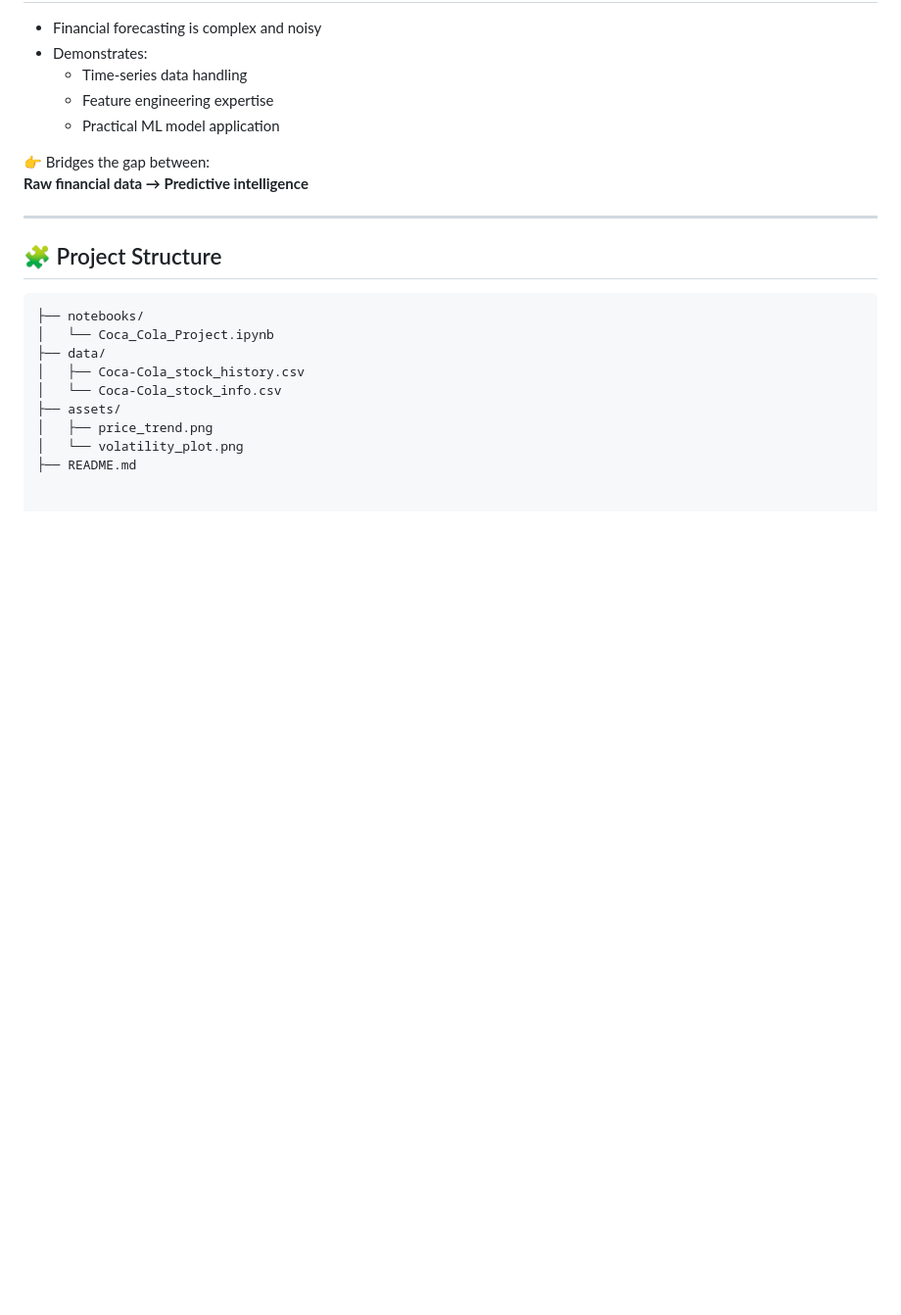
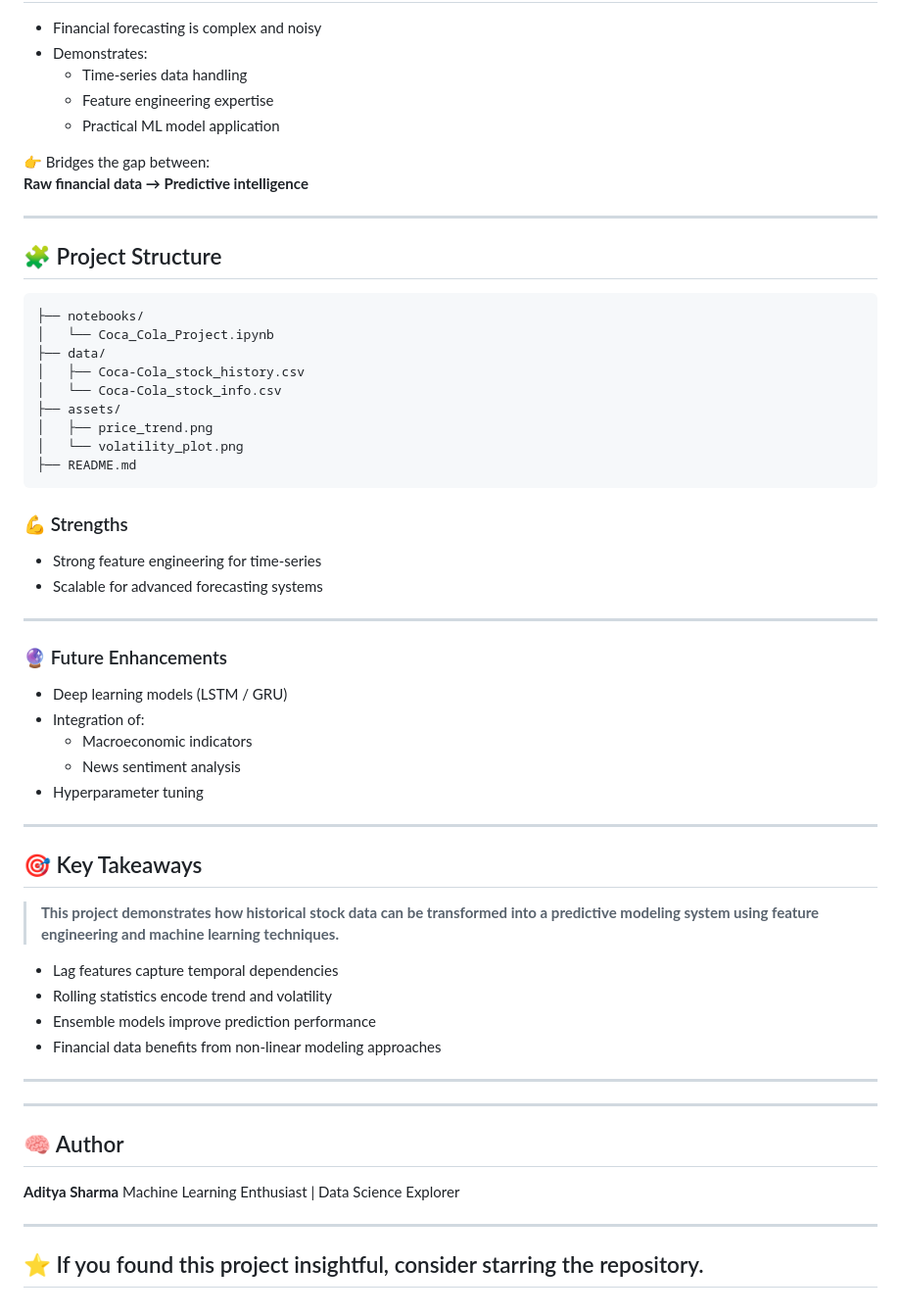
Before and after one commit to aditya-sharma-hub/Coca-Cola-Analysis, a Markdown page: README.md, the part around the change. Shown at 98% size. Drawn GitHub-style; blank space fills up the shorter version.

````diff
--- a/README.md
+++ b/README.md
@@ -222,3 +222,40 @@ Constructed predictive features from raw price signals:
 │   ├── price_trend.png
 │   └── volatility_plot.png
 ├── README.md
+```
+
+
+### 💪 Strengths
+- Strong feature engineering for time-series
+- Scalable for advanced forecasting systems
+
+---
+
+### 🔮 Future Enhancements
+- Deep learning models (LSTM / GRU)
+- Integration of:
+   - Macroeconomic indicators
+   - News sentiment analysis
+- Hyperparameter tuning
+
+---
+
+## 🎯 Key Takeaways
+
+> **This project demonstrates how historical stock data can be transformed into a predictive modeling system using feature engineering and machine learning techniques.**
+
+- Lag features capture temporal dependencies
+- Rolling statistics encode trend and volatility
+- Ensemble models improve prediction performance
+- Financial data benefits from non-linear modeling approaches
+---
+
+
+---
+## 🧠 Author
+**Aditya Sharma**
+Machine Learning Enthusiast | Data Science Explorer
+
+---
+⭐ If you found this project insightful, consider starring the repository.
+---
````
